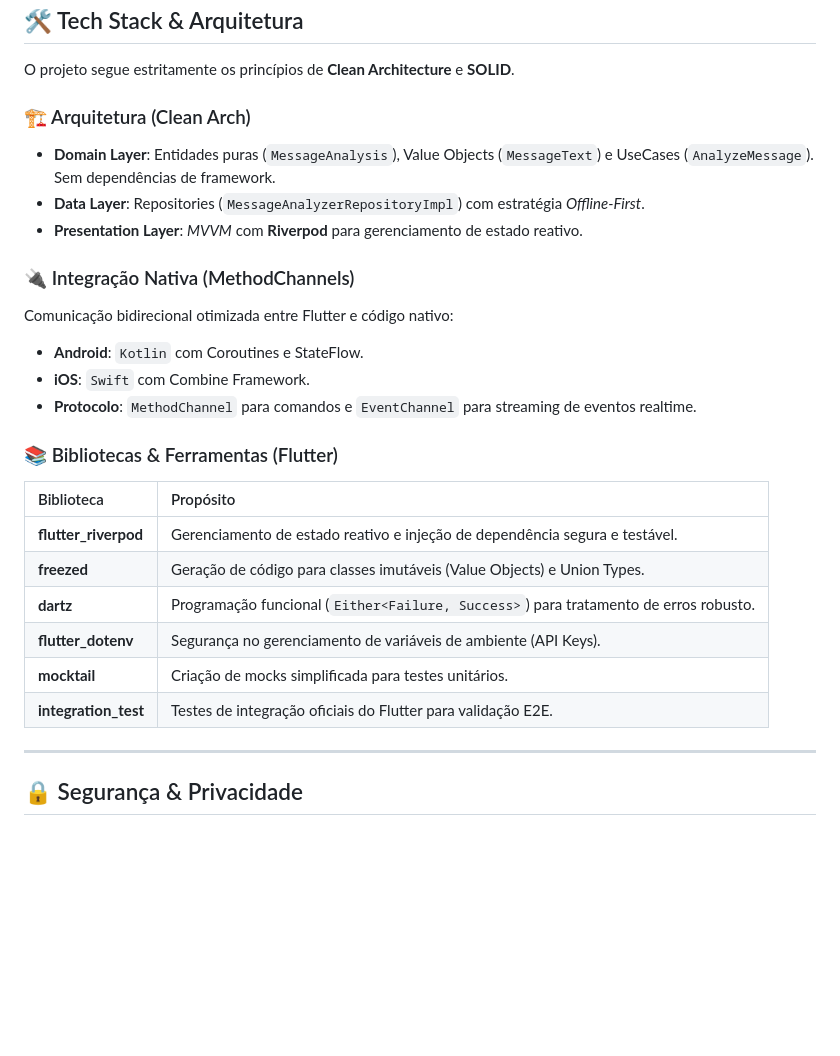
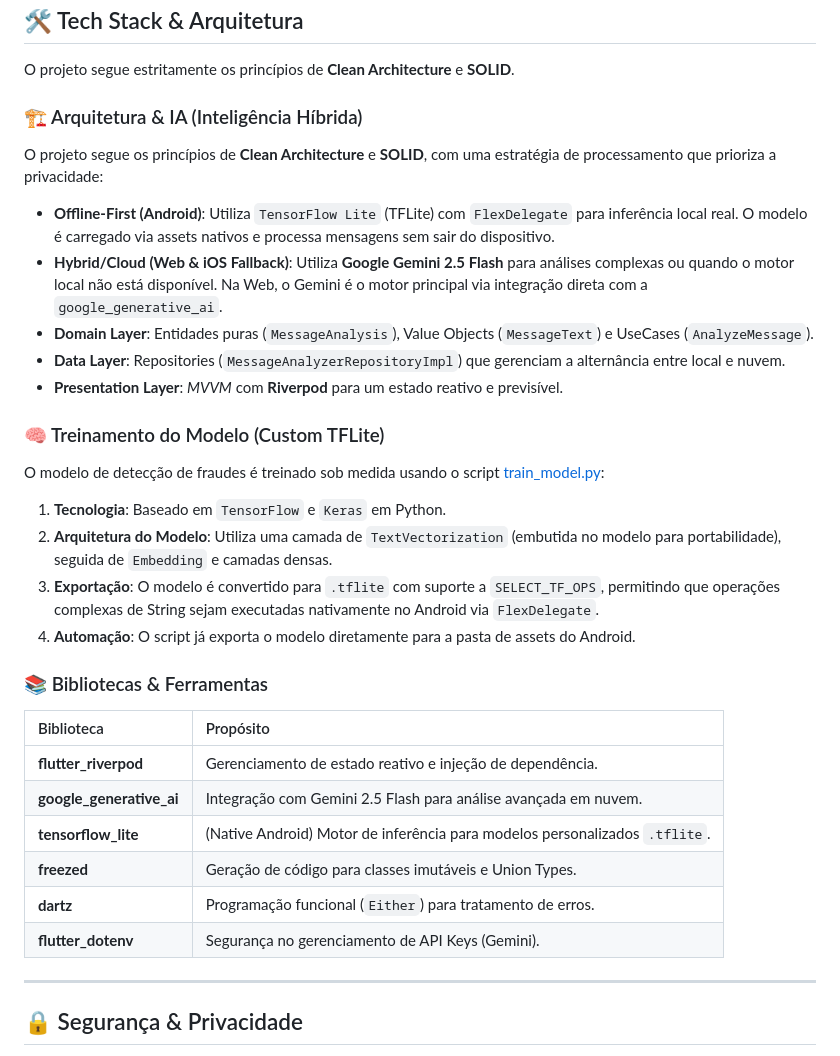
Before and after one commit to mateuss-silva/ai_assistant, a Markdown page: README.md, the part around the change. Drawn GitHub-style; blank space fills up the shorter version.

Commit message:
docs: Update README to detail hybrid AI architecture with local TFLite and Google Gemini, explain custom TFLite model training, and revise the listed libraries.

```diff
--- a/README.md
+++ b/README.md
@@ -12,30 +12,35 @@ Este projeto demonstra uma implementação robusta de um assistente de seguranç
 
 O projeto segue estritamente os princípios de **Clean Architecture** e **SOLID**.
 
-### 🏗️ Arquitetura (Clean Arch)
+### 🏗️ Arquitetura & IA (Inteligência Híbrida)
 
-- **Domain Layer**: Entidades puras (`MessageAnalysis`), Value Objects (`MessageText`) e UseCases (`AnalyzeMessage`). Sem dependências de framework.
-- **Data Layer**: Repositories (`MessageAnalyzerRepositoryImpl`) com estratégia _Offline-First_.
-- **Presentation Layer**: _MVVM_ com **Riverpod** para gerenciamento de estado reativo.
+O projeto segue os princípios de **Clean Architecture** e **SOLID**, com uma estratégia de processamento que prioriza a privacidade:
 
-### 🔌 Integração Nativa (MethodChannels)
+- **Offline-First (Android)**: Utiliza `TensorFlow Lite` (TFLite) com `FlexDelegate` para inferência local real. O modelo é carregado via assets nativos e processa mensagens sem sair do dispositivo.
+- **Hybrid/Cloud (Web & iOS Fallback)**: Utiliza **Google Gemini 2.5 Flash** para análises complexas ou quando o motor local não está disponível. Na Web, o Gemini é o motor principal via integração direta com a `google_generative_ai`.
+- **Domain Layer**: Entidades puras (`MessageAnalysis`), Value Objects (`MessageText`) e UseCases (`AnalyzeMessage`).
+- **Data Layer**: Repositories (`MessageAnalyzerRepositoryImpl`) que gerenciam a alternância entre local e nuvem.
+- **Presentation Layer**: _MVVM_ com **Riverpod** para um estado reativo e previsível.
 
-Comunicação bidirecional otimizada entre Flutter e código nativo:
+### 🧠 Treinamento do Modelo (Custom TFLite)
 
-- **Android**: `Kotlin` com Coroutines e StateFlow.
-- **iOS**: `Swift` com Combine Framework.
-- **Protocolo**: `MethodChannel` para comandos e `EventChannel` para streaming de eventos realtime.
+O modelo de detecção de fraudes é treinado sob medida usando o script [train_model.py](/scripts/train_model.py):
 
-### 📚 Bibliotecas & Ferramentas (Flutter)
+1.  **Tecnologia**: Baseado em `TensorFlow` e `Keras` em Python.
+2.  **Arquitetura do Modelo**: Utiliza uma camada de `TextVectorization` (embutida no modelo para portabilidade), seguida de `Embedding` e camadas densas.
+3.  **Exportação**: O modelo é convertido para `.tflite` com suporte a `SELECT_TF_OPS`, permitindo que operações complexas de String sejam executadas nativamente no Android via `FlexDelegate`.
+4.  **Automação**: O script já exporta o modelo diretamente para a pasta de assets do Android.
 
-| Biblioteca           | Propósito                                                                            |
-| :------------------- | :----------------------------------------------------------------------------------- |
-| **flutter_riverpod** | Gerenciamento de estado reativo e injeção de dependência segura e testável.          |
-| **freezed**          | Geração de código para classes imutáveis (Value Objects) e Union Types.              |
-| **dartz**            | Programação funcional (`Either<Failure, Success>`) para tratamento de erros robusto. |
-| **flutter_dotenv**   | Segurança no gerenciamento de variáveis de ambiente (API Keys).                      |
-| **mocktail**         | Criação de mocks simplificada para testes unitários.                                 |
-| **integration_test** | Testes de integração oficiais do Flutter para validação E2E.                         |
+### 📚 Bibliotecas & Ferramentas
+
+| Biblioteca               | Propósito                                                                   |
+| :----------------------- | :-------------------------------------------------------------------------- |
+| **flutter_riverpod**     | Gerenciamento de estado reativo e injeção de dependência.                   |
+| **google_generative_ai** | Integração com Gemini 2.5 Flash para análise avançada em nuvem.             |
+| **tensorflow_lite**      | (Native Android) Motor de inferência para modelos personalizados `.tflite`. |
+| **freezed**              | Geração de código para classes imutáveis e Union Types.                     |
+| **dartz**                | Programação funcional (`Either`) para tratamento de erros.                  |
+| **flutter_dotenv**       | Segurança no gerenciamento de API Keys (Gemini).                            |
 
 ---
 
```
